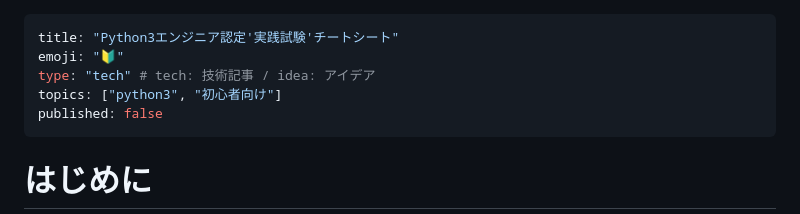
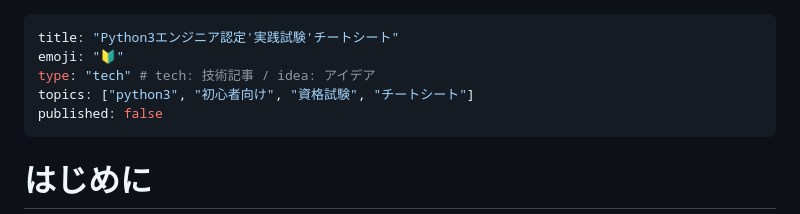
Before and after one commit to sdkfz181tiger/Zenn, a Markdown page: articles/072b35d8879505.md, the part around the change. Rendered like a GitHub page.

```diff
--- a/articles/072b35d8879505.md
+++ b/articles/072b35d8879505.md
@@ -2,7 +2,7 @@
 title: "Python3エンジニア認定'実践試験'チートシート"
 emoji: "🔰"
 type: "tech" # tech: 技術記事 / idea: アイデア
-topics: ["python3", "初心者向け"]
+topics: ["python3", "初心者向け", "資格試験", "チートシート"]
 published: false
 ---
 
```
Also changed, not shown: articles/118d527876a482.md (+20 -3 lines), images/118d527876a482/01.png (added).
